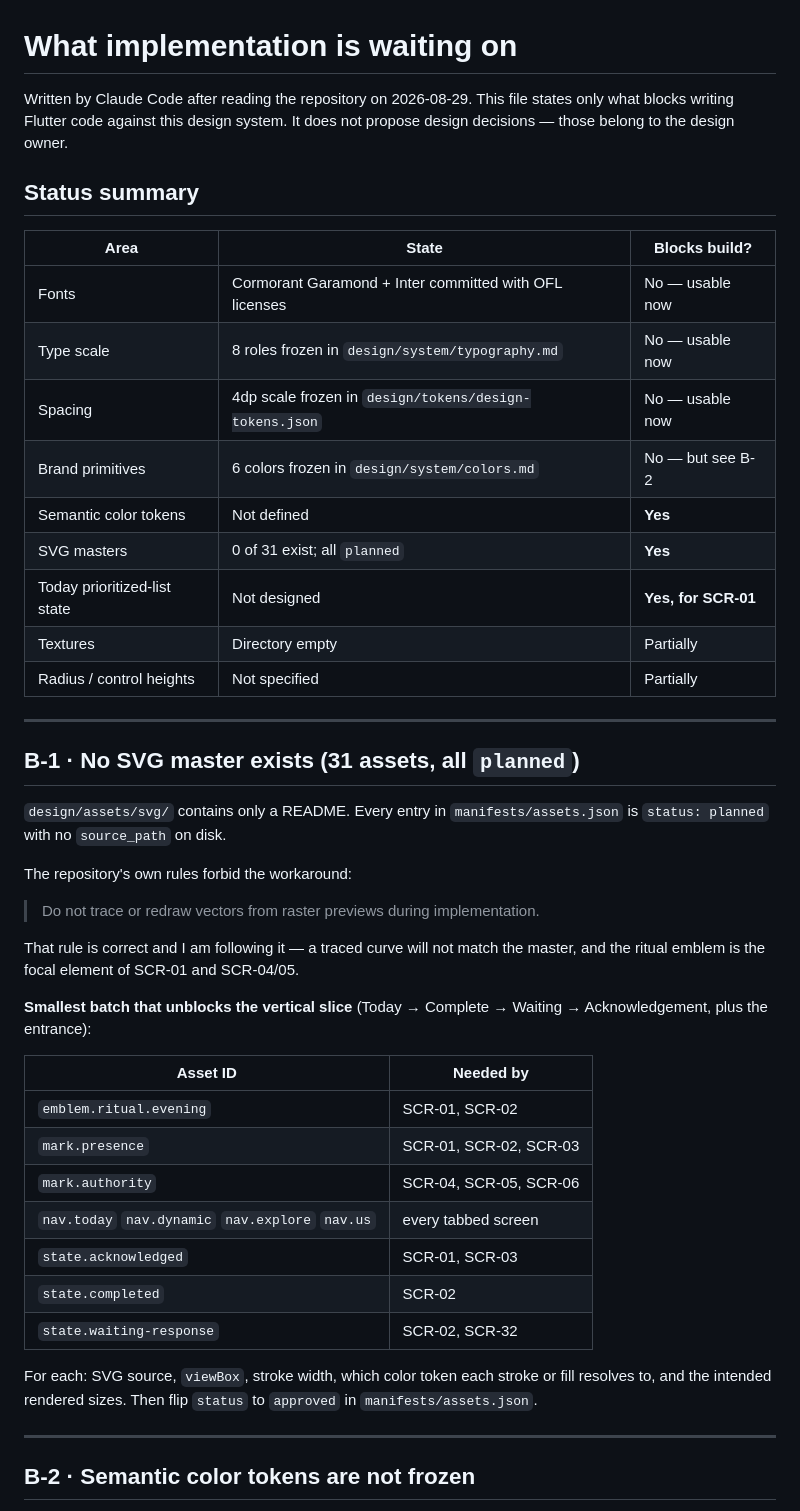
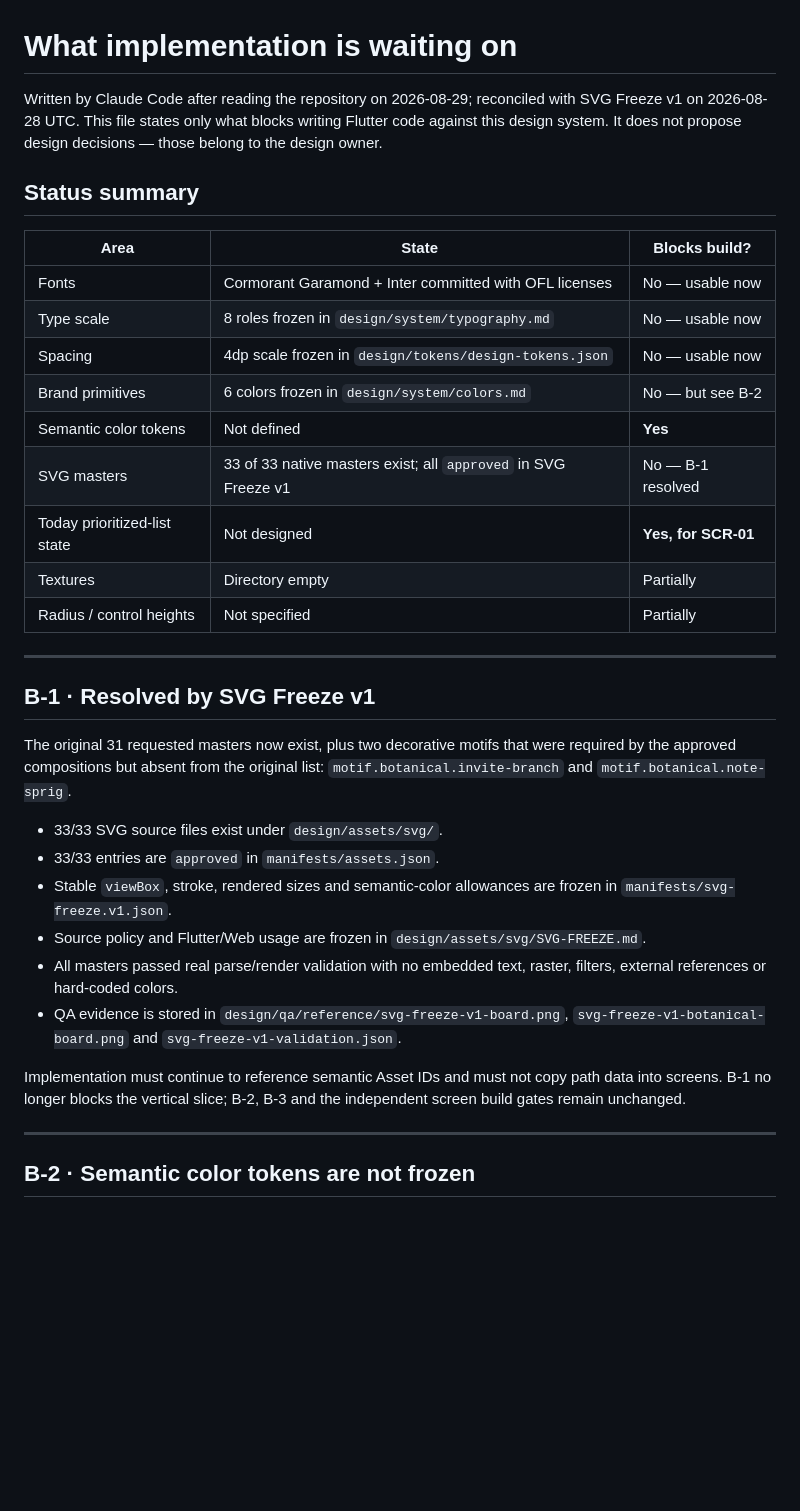
Before and after one commit to jondaiwei-beep/ds-relationship-companion, a Markdown page: BLOCKERS-FOR-BUILD.md, the part around the change. GitHub-like rendering; blank space fills up the shorter version.

Commit message:
docs: mark SVG blocker resolved

```diff
--- a/BLOCKERS-FOR-BUILD.md
+++ b/BLOCKERS-FOR-BUILD.md
@@ -1,6 +1,6 @@
 # What implementation is waiting on
 
-Written by Claude Code after reading the repository on 2026-08-29.
+Written by Claude Code after reading the repository on 2026-08-29; reconciled with SVG Freeze v1 on 2026-08-28 UTC.
 This file states only what blocks writing Flutter code against this design system.
 It does not propose design decisions — those belong to the design owner.
 
@@ -13,41 +13,33 @@ It does not propose design decisions — those belong to the design owner.
 | Spacing | 4dp scale frozen in `design/tokens/design-tokens.json` | No — usable now |
 | Brand primitives | 6 colors frozen in `design/system/colors.md` | No — but see B-2 |
 | Semantic color tokens | Not defined | **Yes** |
-| SVG masters | 0 of 31 exist; all `planned` | **Yes** |
+| SVG masters | 33 of 33 native masters exist; all `approved` in SVG Freeze v1 | No — B-1 resolved |
 | Today prioritized-list state | Not designed | **Yes, for SCR-01** |
 | Textures | Directory empty | Partially |
 | Radius / control heights | Not specified | Partially |
 
 ---
 
-## B-1 · No SVG master exists (31 assets, all `planned`)
+## B-1 · Resolved by SVG Freeze v1
 
-`design/assets/svg/` contains only a README. Every entry in
-`manifests/assets.json` is `status: planned` with no `source_path` on disk.
+The original 31 requested masters now exist, plus two decorative motifs that
+were required by the approved compositions but absent from the original list:
+`motif.botanical.invite-branch` and `motif.botanical.note-sprig`.
 
-The repository's own rules forbid the workaround:
+- 33/33 SVG source files exist under `design/assets/svg/`.
+- 33/33 entries are `approved` in `manifests/assets.json`.
+- Stable `viewBox`, stroke, rendered sizes and semantic-color allowances are
+  frozen in `manifests/svg-freeze.v1.json`.
+- Source policy and Flutter/Web usage are frozen in
+  `design/assets/svg/SVG-FREEZE.md`.
+- All masters passed real parse/render validation with no embedded text,
+  raster, filters, external references or hard-coded colors.
+- QA evidence is stored in `design/qa/reference/svg-freeze-v1-board.png`,
+  `svg-freeze-v1-botanical-board.png` and `svg-freeze-v1-validation.json`.
 
-> Do not trace or redraw vectors from raster previews during implementation.
-
-That rule is correct and I am following it — a traced curve will not match the
-master, and the ritual emblem is the focal element of SCR-01 and SCR-04/05.
-
-**Smallest batch that unblocks the vertical slice** (Today → Complete →
-Waiting → Acknowledgement, plus the entrance):
-
-| Asset ID | Needed by |
-|---|---|
-| `emblem.ritual.evening` | SCR-01, SCR-02 |
-| `mark.presence` | SCR-01, SCR-02, SCR-03 |
-| `mark.authority` | SCR-04, SCR-05, SCR-06 |
-| `nav.today` `nav.dynamic` `nav.explore` `nav.us` | every tabbed screen |
-| `state.acknowledged` | SCR-01, SCR-03 |
-| `state.completed` | SCR-02 |
-| `state.waiting-response` | SCR-02, SCR-32 |
-
-For each: SVG source, `viewBox`, stroke width, which color token each stroke or
-fill resolves to, and the intended rendered sizes. Then flip `status` to
-`approved` in `manifests/assets.json`.
+Implementation must continue to reference semantic Asset IDs and must not copy
+path data into screens. B-1 no longer blocks the vertical slice; B-2, B-3 and
+the independent screen build gates remain unchanged.
 
 ---
 
```
